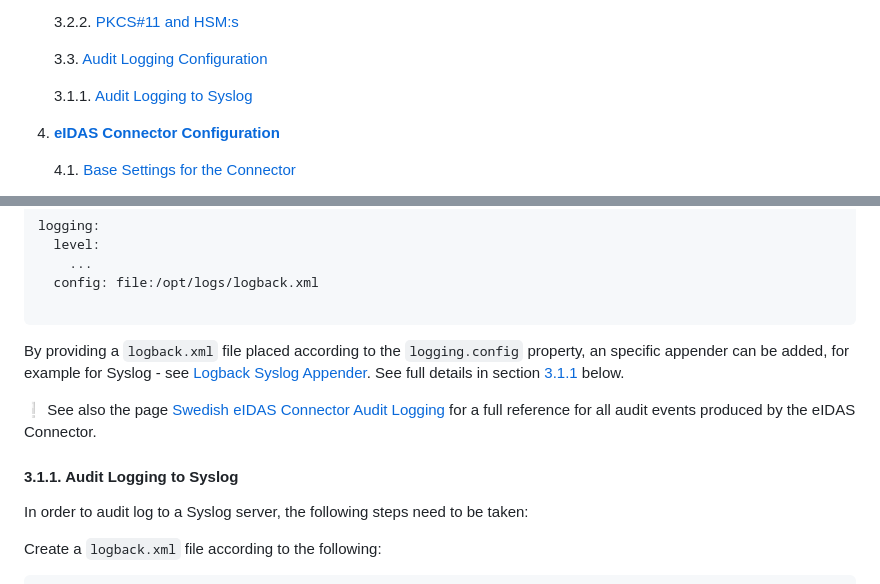
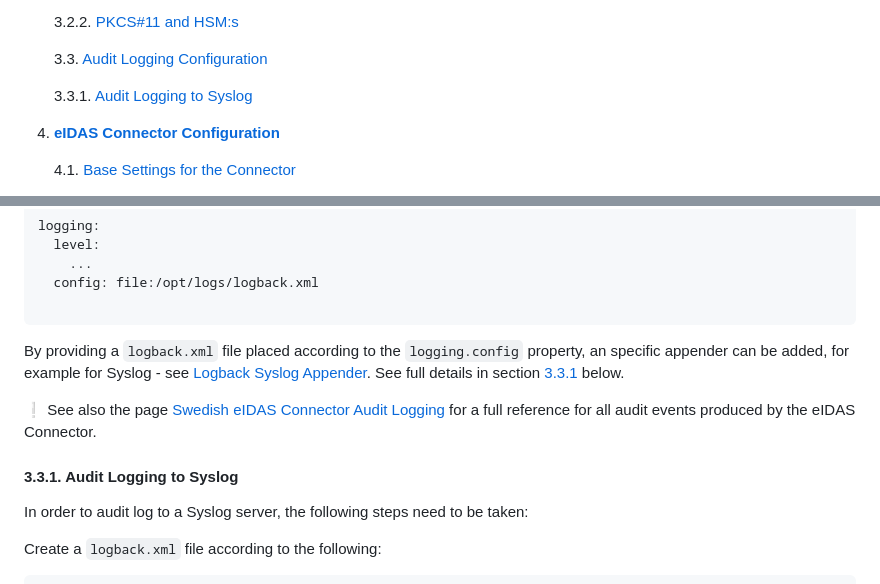
Before and after one commit to swedenconnect/eidas-connector, a Markdown page: docs/configuration.md, 2 parts joined by grey strips. Rendered like a GitHub page.

````diff
--- a/docs/configuration.md
+++ b/docs/configuration.md
@@ -54,7 +54,7 @@
 
     3.3. [Audit Logging Configuration](#audit-logging-configuration)
 
-    3.1.1. [Audit Logging to Syslog](#audit-logging-to-syslog)
+    3.3.1. [Audit Logging to Syslog](#audit-logging-to-syslog)
 
 4. [**eIDAS Connector Configuration**](#eidas-connector-configuration)
 
@@ -770,12 +770,12 @@ logging:
 
 ```
 
-By providing a `logback.xml` file placed according to the `logging.config` property, an specific appender can be added, for example for Syslog - see [Logback Syslog Appender](https://logback.qos.ch/manual/appenders.html#SyslogAppender). See full details in section [3.1.1](#audit-logging-to-syslog) below.
+By providing a `logback.xml` file placed according to the `logging.config` property, an specific appender can be added, for example for Syslog - see [Logback Syslog Appender](https://logback.qos.ch/manual/appenders.html#SyslogAppender). See full details in section [3.3.1](#audit-logging-to-syslog) below.
 
 :grey_exclamation: See also the page [Swedish eIDAS Connector Audit Logging](https://docs.swedenconnect.se/eidas-connector/audit.html) for a full reference for all audit events produced by the eIDAS Connector.
 
 <a name="audit-logging-to-syslog"></a>
-#### 3.1.1. Audit Logging to Syslog
+#### 3.3.1. Audit Logging to Syslog
 
 In order to audit log to a Syslog server, the following steps need to be taken:
 
````
